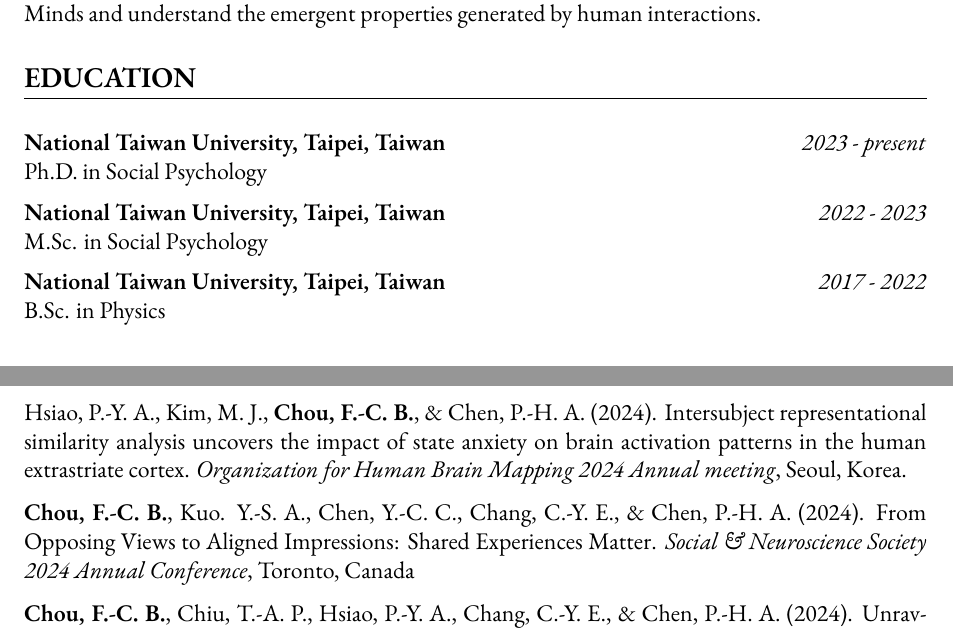
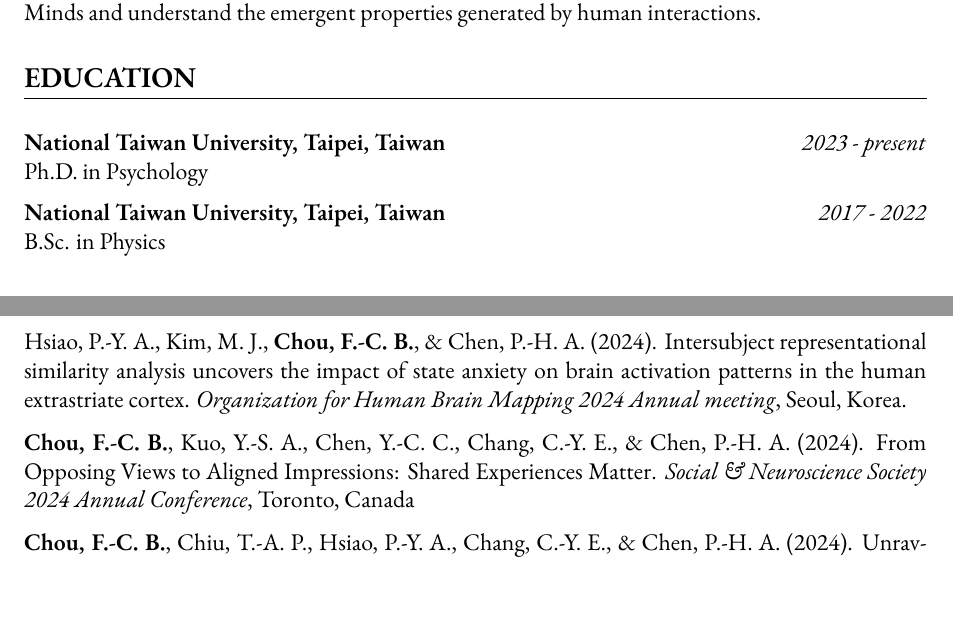
Before and after one commit to Ben-FCC/Ben-FCC_CV, a LaTeX CV (CV.tex): two parts of pages 1 and 2 of 4, joined at a grey line, cut so that both start at the same text. Compiled offline with XeLaTeX.

Commit message:
updae CV.pdf

```diff
--- a/CV.tex
+++ b/CV.tex
@@ -58,9 +58,7 @@
 \begin{flushright}
 \begin{tabular}{@{}p{0.65\textwidth}@{}p{0.35\textwidth}@{}}
     \textbf{National Taiwan University, Taipei, Taiwan} & \hfill \textit{2023 - present} \\
-    Ph.D. in Social Psychology & \\[6pt]
-    \textbf{National Taiwan University, Taipei, Taiwan} & \hfill \textit{2022 - 2023} \\
-    M.Sc. in Social Psychology & \\[6pt]
+    Ph.D. in Psychology & \\[6pt]
     \textbf{National Taiwan University, Taipei, Taiwan} & \hfill \textit{2017 - 2022} \\
     B.Sc. in Physics & \\
 \end{tabular}
@@ -92,7 +90,7 @@
 
 \section*{CONFERENCE PRESENTATIONS}
 \noindent Hsiao, P.-Y. A., Kim, M. J., \textbf{Chou, F.-C. B.}, \& Chen, P.-H. A. (2024). Intersubject representational similarity analysis uncovers the impact of state anxiety on brain activation patterns in the human extrastriate cortex. \textit{Organization for Human Brain Mapping 2024 Annual meeting}, Seoul, Korea.\\[\itemspace]
-\noindent\textbf{Chou, F.-C. B.}, Kuo. Y.-S. A., Chen, Y.-C. C., Chang, C.-Y. E., \& Chen, P.-H. A. (2024). From Opposing Views to Aligned Impressions: Shared Experiences Matter. \textit{Social \& Neuroscience Society 2024 Annual Conference}, Toronto, Canada \\[\itemspace]
+\noindent\textbf{Chou, F.-C. B.}, Kuo, Y.-S. A., Chen, Y.-C. C., Chang, C.-Y. E., \& Chen, P.-H. A. (2024). From Opposing Views to Aligned Impressions: Shared Experiences Matter. \textit{Social \& Neuroscience Society 2024 Annual Conference}, Toronto, Canada \\[\itemspace]
 \noindent \textbf{Chou, F.-C. B.}, Chiu, T.-A. P., Hsiao, P.-Y. A., Chang, C.-Y. E., \& Chen, P.-H. A. (2024). Unraveling the neural representations of preference with a naturalistic neuroimaging approach. \textit{Cognitive Neuroscience Society 2024 Annual meeting}, Toronto, Canada.\\[\itemspace]
 \noindent Chang, C.-Y. E., \textbf{Chou, F.-C. B.}, \& Chen, P.-H. A. (2023). Exploring cross-domain text semantic similarity using large language models. \textit{Taiwanese Psychological Association 2023 Annual Conference}, Hsinchu, Taiwan.\\[\itemspace]
 \noindent Chen, P.-H. A., Kuo, Y.-S. A., \& \textbf{Chou, F.-C. B.} (2023). Social isolation strengthens the association between intersubject similarity in fantasy and similarity in affective appraisal. \textit{The 15th Biennial Conference of the Asian Association of Social Psychology}, Hong Kong.\\[\itemspace]
```
Also changed, not shown: CV.pdf, 2 other files.
